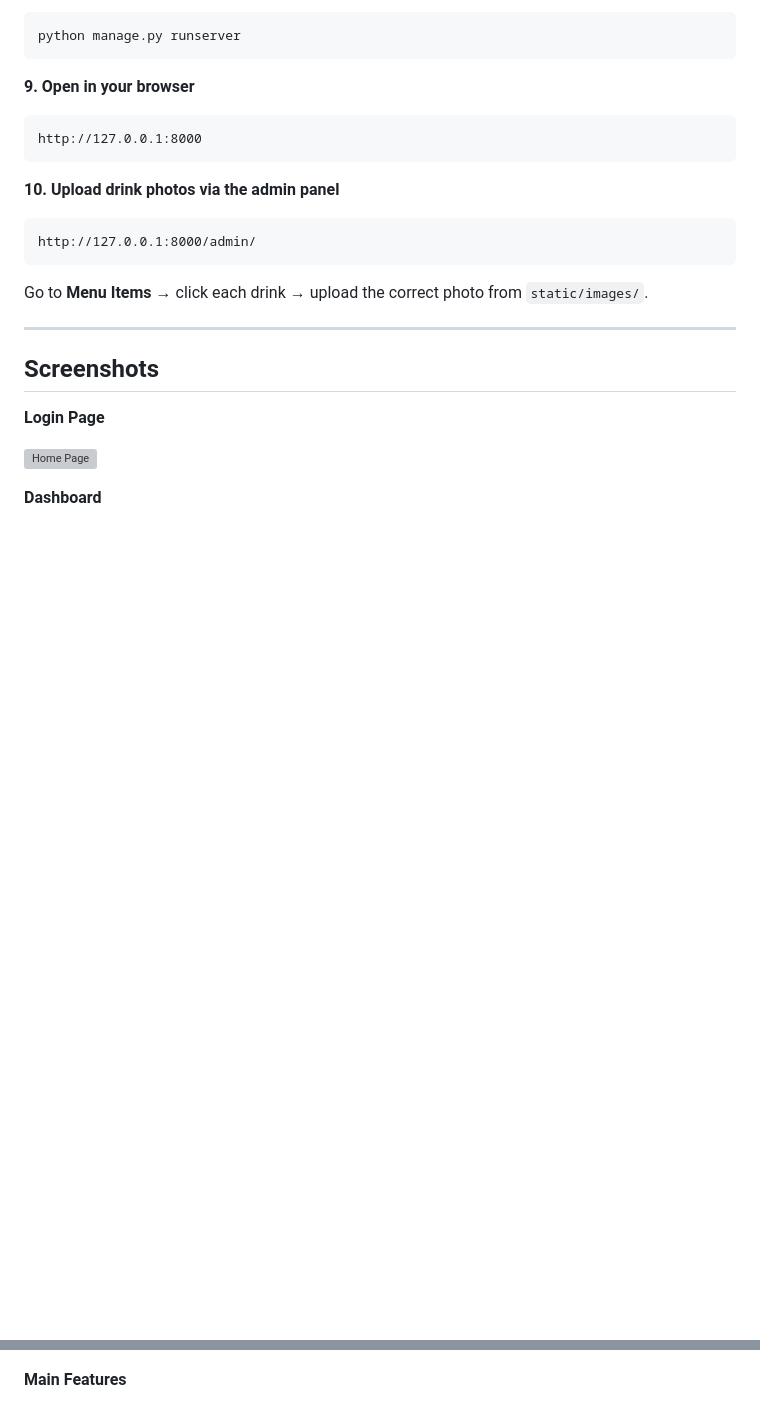
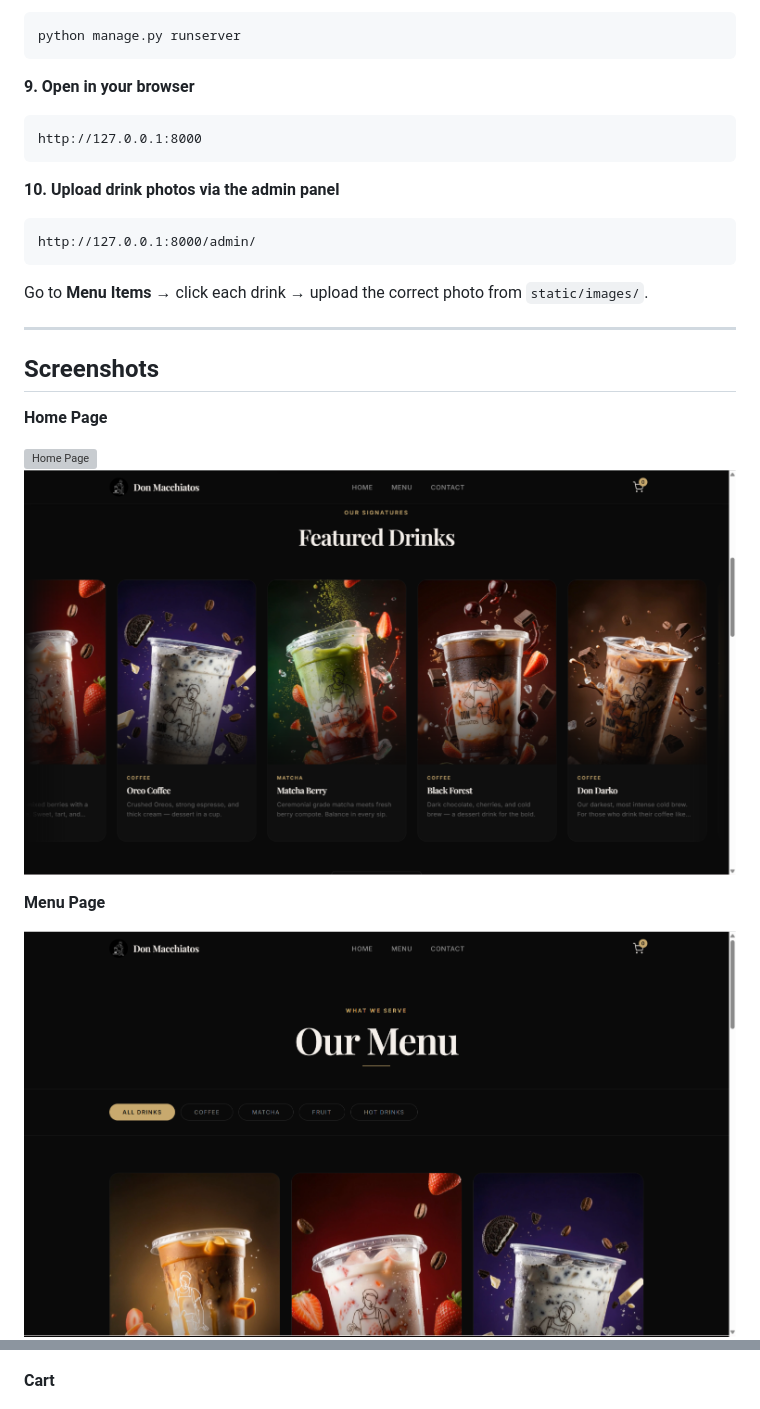
Before and after one commit to PSU-CS-Academic-Projects/Don-Macchiatos, a Markdown page: README.md, 2 parts joined by grey strips. Drawn GitHub-style; blank space fills up the shorter version; grey boxes are pictures that could not be loaded.

Commit message:
Revise screenshots and headings in README
Updated screenshots and section titles in README.

```diff
--- a/README.md
+++ b/README.md
@@ -114,15 +114,17 @@ Go to **Menu Items** → click each drink → upload the correct photo from `sta
 
 ## Screenshots
 
-**Login Page**
+**Home Page**
 
 ![Home Page](screenshots/home.png)
+![Home Page](screenshots/homepage.png)
 
-**Dashboard**
+**Menu Page**
 
+![Menu Page](screenshots/menu.png)
 ![Menu Page](screenshots/menus2.png)
 
-**Main Features**
+**Cart**
 
 ![Cart Page](screenshots/cart.png)
 
```
